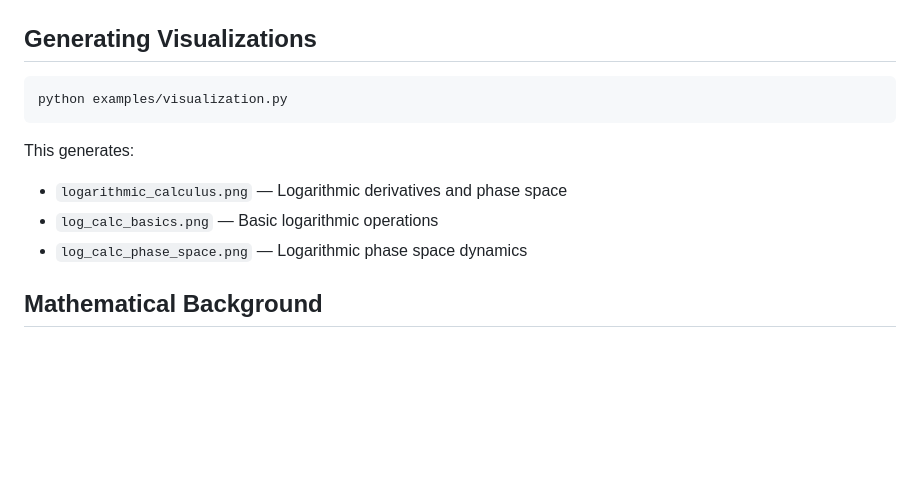
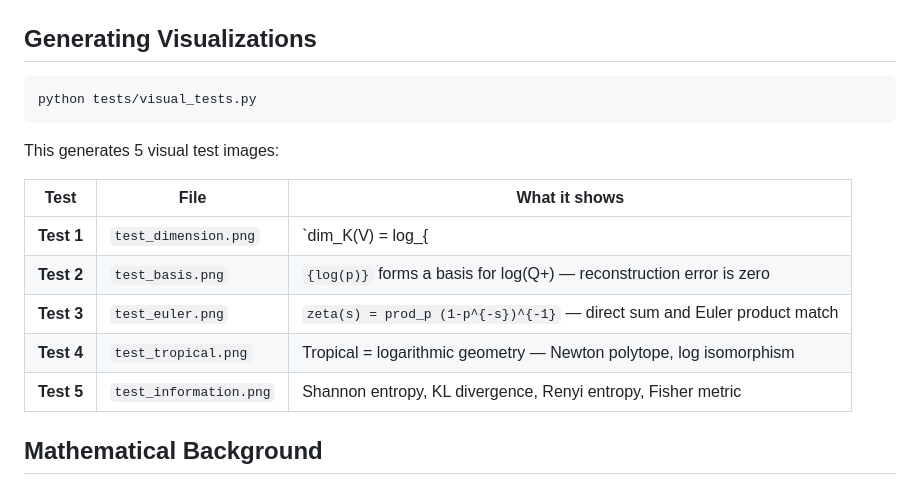
Before and after one commit to omgbox/everything-is-logarithms, a Markdown page: README.md, the part around one of its changes. GitHub-like rendering; blank space fills up the shorter version.

````diff
--- a/README.md
+++ b/README.md
@@ -242,13 +280,18 @@ python tests/test_novel_structures.py
 ## Generating Visualizations
 
 ```bash
-python examples/visualization.py
+python tests/visual_tests.py
 ```
 
-This generates:
-- `logarithmic_calculus.png` — Logarithmic derivatives and phase space
-- `log_calc_basics.png` — Basic logarithmic operations
-- `log_calc_phase_space.png` — Logarithmic phase space dynamics
+This generates 5 visual test images:
+
+| Test | File | What it shows |
+|------|------|---------------|
+| **Test 1** | `test_dimension.png` | `dim_K(V) = log_{|K|}(|V|)` — all dimensions match exactly |
+| **Test 2** | `test_basis.png` | `{log(p)}` forms a basis for log(Q+) — reconstruction error is zero |
+| **Test 3** | `test_euler.png` | `zeta(s) = prod_p (1-p^{-s})^{-1}` — direct sum and Euler product match |
+| **Test 4** | `test_tropical.png` | Tropical = logarithmic geometry — Newton polytope, log isomorphism |
+| **Test 5** | `test_information.png` | Shannon entropy, KL divergence, Renyi entropy, Fisher metric |
 
 ## Mathematical Background
 
````
Also changed, not shown: other parts of README.md (+87 -49 lines).
